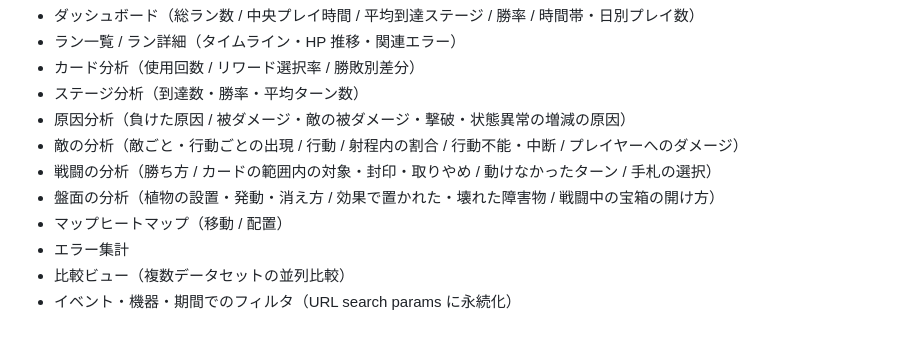
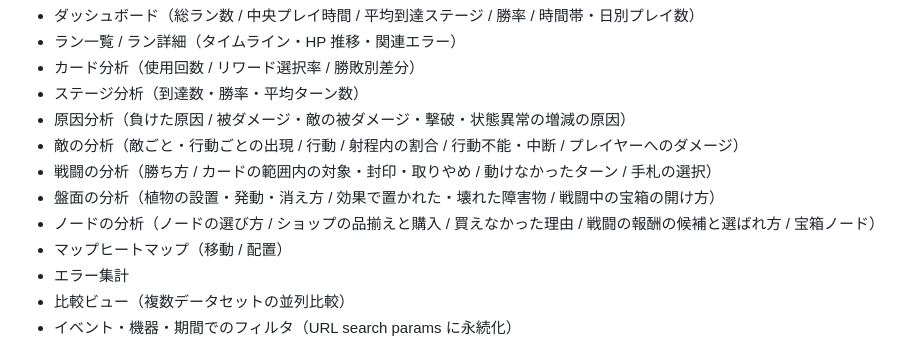
Before and after one commit to void2610/garden-gnome-analytics, a Markdown page: README.md, the part around the change. Rendered like a GitHub page.

Commit message:
docs: README の機能にノードの分析を足す
Co-Authored-By: Claude Opus 5.5 <noreply@anthropic.com>
Claude-Session: https://claude.ai/code/session_014swEabornx3dgzdAKJY2Ya

```diff
--- a/README.md
+++ b/README.md
@@ -14,6 +14,7 @@
 - 敵の分析（敵ごと・行動ごとの出現 / 行動 / 射程内の割合 / 行動不能・中断 / プレイヤーへのダメージ）
 - 戦闘の分析（勝ち方 / カードの範囲内の対象・封印・取りやめ / 動けなかったターン / 手札の選択）
 - 盤面の分析（植物の設置・発動・消え方 / 効果で置かれた・壊れた障害物 / 戦闘中の宝箱の開け方）
+- ノードの分析（ノードの選び方 / ショップの品揃えと購入 / 買えなかった理由 / 戦闘の報酬の候補と選ばれ方 / 宝箱ノード）
 - マップヒートマップ（移動 / 配置）
 - エラー集計
 - 比較ビュー（複数データセットの並列比較）
```
